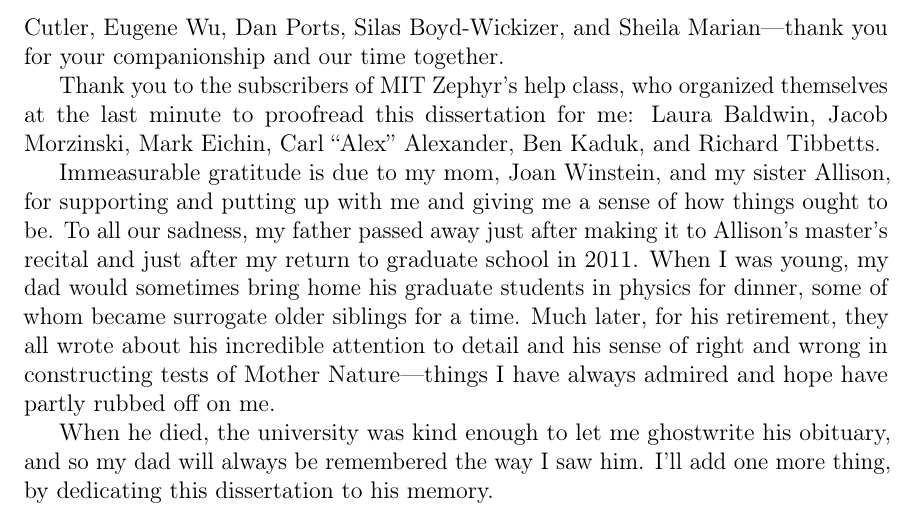
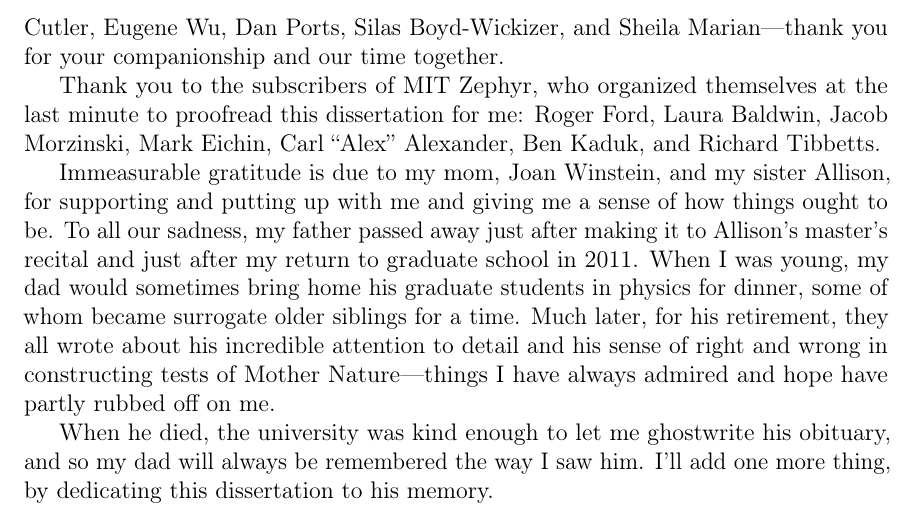
Before and after one commit to keithw/dissertation, a LaTeX thesis (main.tex, which reads acks.tex): part of page 10 of 93, cut so that both start at the same text. Compiled offline with pdfLaTeX.

Commit message:
Add Roger

```diff
--- a/acks.tex
+++ b/acks.tex
@@ -53,9 +53,9 @@ Austin Clements, Emily Stark, Cody Cutler, Eugene Wu, Dan Ports, Silas
 Boyd-Wickizer, and Sheila Marian---thank you for your companionship
 and our time together.
 
-Thank you to the subscribers of MIT Zephyr's help class, who
+Thank you to the subscribers of MIT Zephyr, who
 organized themselves at the last minute to proofread this
-dissertation for me: Laura Baldwin, Jacob Morzinski, Mark Eichin, Carl
+dissertation for me: Roger Ford, Laura Baldwin, Jacob Morzinski, Mark Eichin, Carl
 ``Alex'' Alexander, Ben Kaduk, and Richard Tibbetts.
 
 Immeasurable gratitude is due to my mom, Joan Winstein, and my sister Allison,
```
